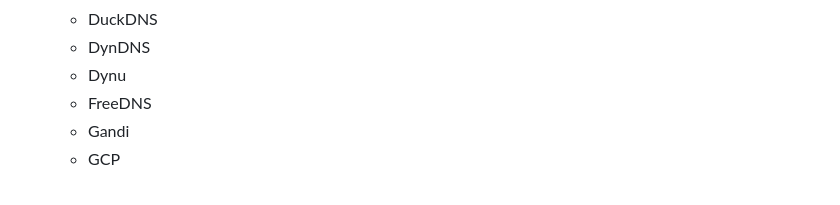
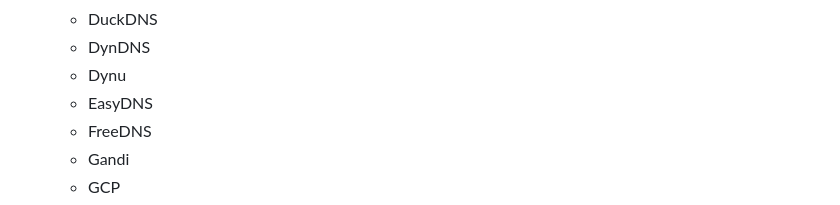
Before and after one commit to qdm12/ddns-updater, a Markdown page: README.md, the part around the change. GitHub-like rendering.

Commit message:
Document easydns in readme and docs/

```diff
--- a/README.md
+++ b/README.md
@@ -46,6 +46,7 @@ Light container updating DNS A and/or AAAA records periodically for multiple DNS
   - DuckDNS
   - DynDNS
   - Dynu
+  - EasyDNS
   - FreeDNS
   - Gandi
   - GCP
```
Also changed, not shown: docs/easydns.md (added, +35 -0 lines).
